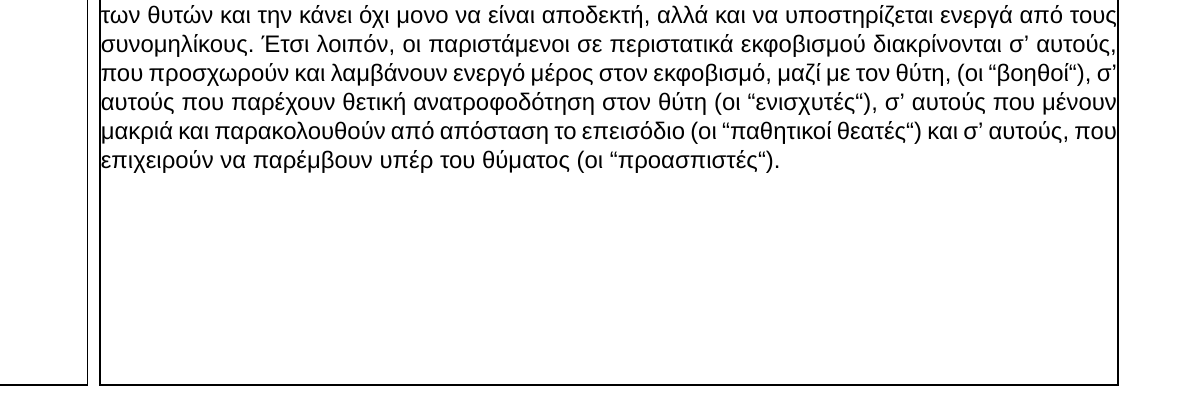
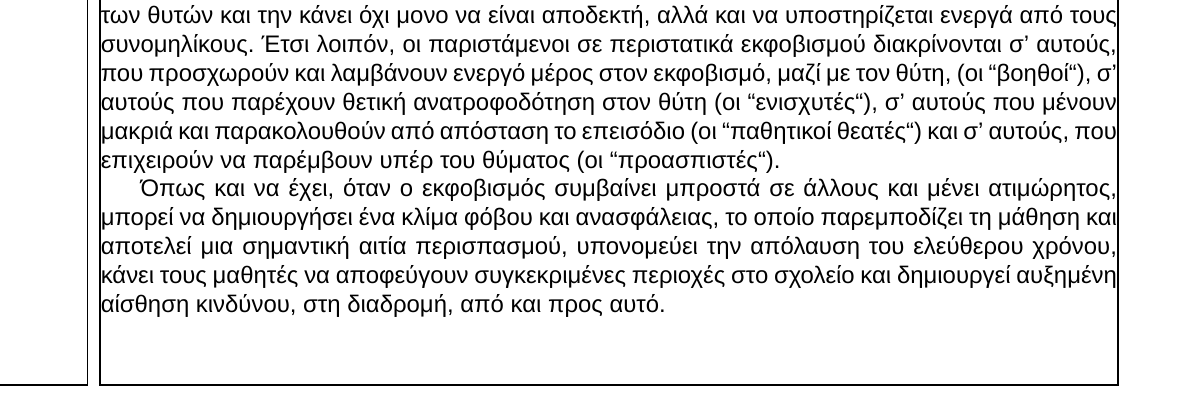
Before and after one commit to dev23cc/PedagogicsProject, a LaTeX book (document.tex): part of page 6 of 6, cut so that both start at the same text. Compiled offline with XeLaTeX; a missing font is replaced by an installed copy or a similar font.

Commit message:
Chapter 2 - Seventh Paragraph

```diff
--- a/document.tex
+++ b/document.tex
@@ -268,4 +268,11 @@ bullying και της αδυναμίας του θύματος να υπερα
 ανατροφοδότηση στον θύτη (οι ``ενισχυτές``), σ' αυτούς που μένουν μακριά και
 παρακολουθούν από απόσταση το επεισόδιο (οι ``παθητικοί θεατές``) και σ' αυτούς,
 που επιχειρούν να παρέμβουν υπέρ του θύματος (οι ``προασπιστές``).
+\newline\setlength{\parindent}{20pt}\indent Όπως και να έχει, όταν ο εκφοβισμός
+συμβαίνει μπροστά σε άλλους και μένει ατιμώρητος, μπορεί να δημιουργήσει ένα
+κλίμα φόβου και ανασφάλειας, το οποίο παρεμποδίζει τη μάθηση και αποτελεί μια
+σημαντική αιτία περισπασμού, υπονομεύει την απόλαυση του ελεύθερου χρόνου, κάνει
+τους μαθητές να αποφεύγουν συγκεκριμένες περιοχές στο σχολείο και δημιουργεί
+αυξημένη αίσθηση κινδύνου, στη διαδρομή, από και προς αυτό.
+
 \end{document}
```
